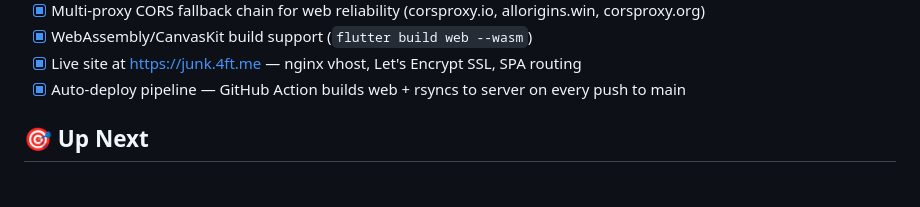
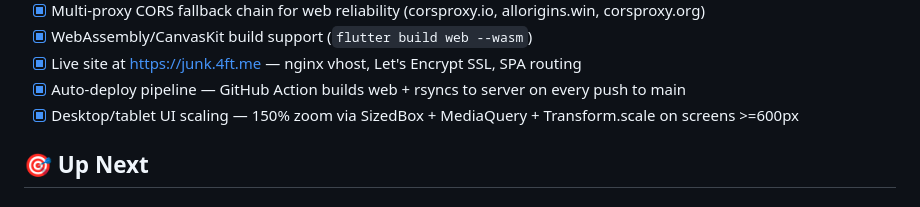
Before and after one commit to 4fthawaiian/spacejunk, a Markdown page: ROADMAP.md, the part around the change. GitHub-like rendering.

Commit message:
Update roadmap: desktop/tablet 150% UI scaling complete

```diff
--- a/ROADMAP.md
+++ b/ROADMAP.md
@@ -27,6 +27,7 @@
 - [x] WebAssembly/CanvasKit build support (`flutter build web --wasm`)
 - [x] Live site at https://junk.4ft.me — nginx vhost, Let's Encrypt SSL, SPA routing
 - [x] Auto-deploy pipeline — GitHub Action builds web + rsyncs to server on every push to main
+- [x] Desktop/tablet UI scaling — 150% zoom via SizedBox + MediaQuery + Transform.scale on screens >=600px
 
 ## 🎯 Up Next
 
```
